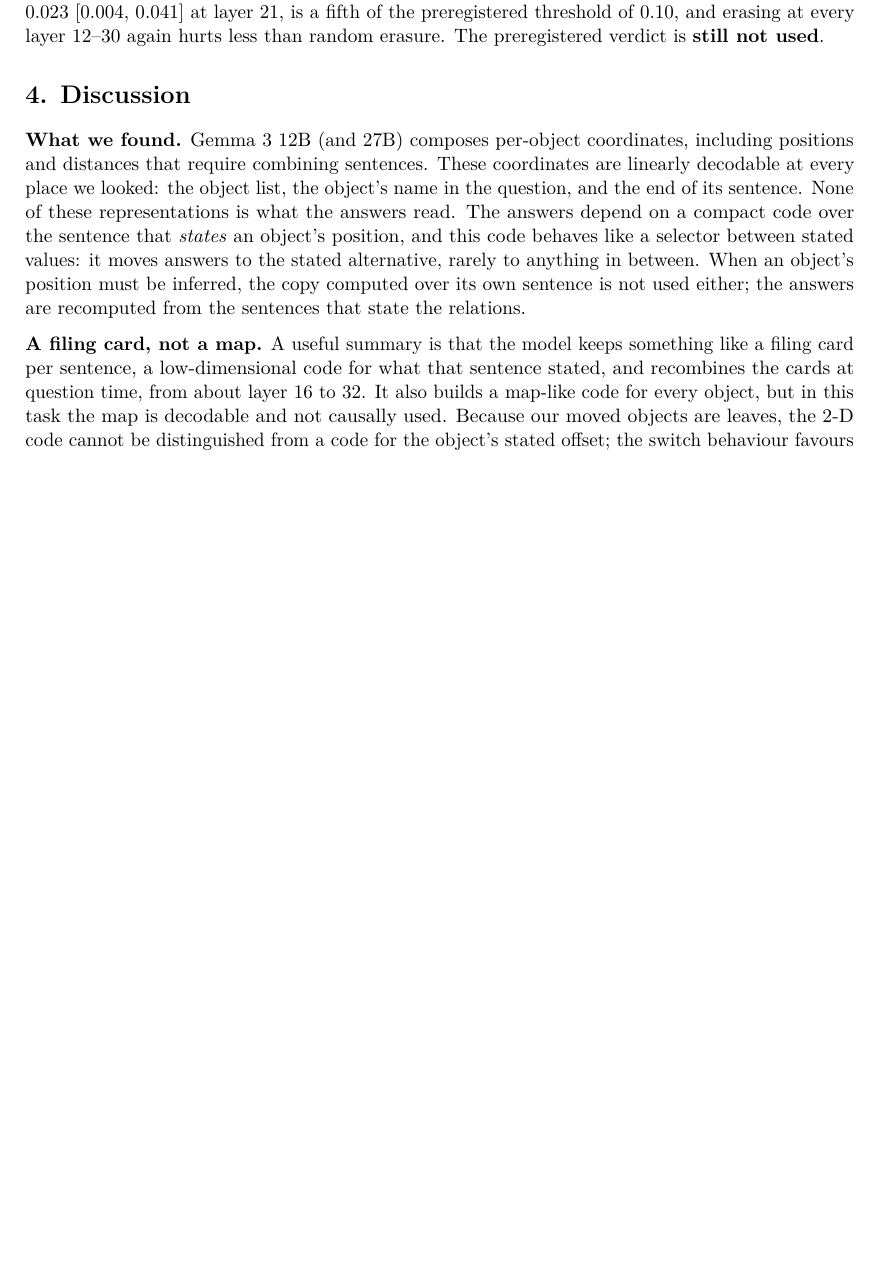
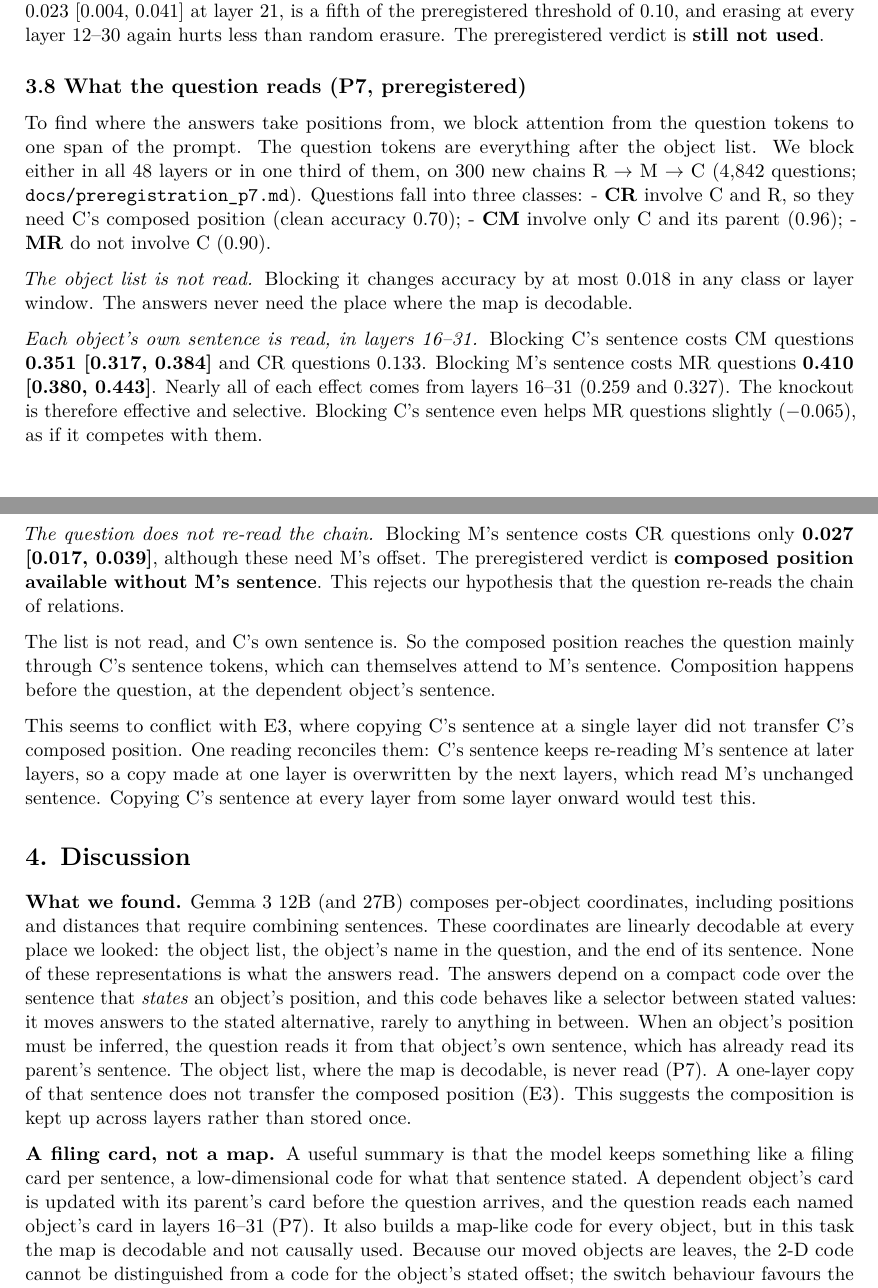
Before and after one commit to ccgomezn/geometry-llm, a LaTeX paper (paper/arxiv/main.tex): part of page 8 of 10 before the commit and two parts of pages 8 and 9 of 11 after it, the two joined at a grey line, cut so that both start at the same text, the shorter picture padded with empty space. Compiled offline with pdfLaTeX.

Commit message:
results: P7 attention knockout (list not read; composition at the dependent's sentence); paper updated
Co-Authored-By: Claude Opus 5.5 <noreply@anthropic.com>

```diff
--- a/paper/arxiv/main.tex
+++ b/paper/arxiv/main.tex
@@ -583,6 +587,48 @@ is a fifth of the preregistered threshold of 0.10, and erasing at every
 layer 12--30 again hurts less than random erasure. The preregistered
 verdict is \textbf{still not used}.
 
+\subsection{3.8 What the question reads (P7,
+preregistered)}\label{what-the-question-reads-p7-preregistered}
+
+To find where the answers take positions from, we block attention from
+the question tokens to one span of the prompt. The question tokens are
+everything after the object list. We block either in all 48 layers or in
+one third of them, on 300 new chains R → M → C (4,842 questions;
+\texttt{docs/preregistration\_p7.md}). Questions fall into three
+classes: - \textbf{CR} involve C and R, so they need C's composed
+position (clean accuracy 0.70); - \textbf{CM} involve only C and its
+parent (0.96); - \textbf{MR} do not involve C (0.90).
+
+\emph{The object list is not read.} Blocking it changes accuracy by at
+most 0.018 in any class or layer window. The answers never need the
+place where the map is decodable.
+
+\emph{Each object's own sentence is read, in layers 16--31.} Blocking
+C's sentence costs CM questions \textbf{0.351 {[}0.317, 0.384{]}} and CR
+questions 0.133. Blocking M's sentence costs MR questions \textbf{0.410
+{[}0.380, 0.443{]}}. Nearly all of each effect comes from layers 16--31
+(0.259 and 0.327). The knockout is therefore effective and selective.
+Blocking C's sentence even helps MR questions slightly (−0.065), as if
+it competes with them.
+
+\emph{The question does not re-read the chain.} Blocking M's sentence
+costs CR questions only \textbf{0.027 {[}0.017, 0.039{]}}, although
+these need M's offset. The preregistered verdict is \textbf{composed
+position available without M's sentence}. This rejects our hypothesis
+that the question re-reads the chain of relations.
+
+The list is not read, and C's own sentence is. So the composed position
+reaches the question mainly through C's sentence tokens, which can
+themselves attend to M's sentence. Composition happens before the
+question, at the dependent object's sentence.
+
+This seems to conflict with E3, where copying C's sentence at a single
+layer did not transfer C's composed position. One reading reconciles
+them: C's sentence keeps re-reading M's sentence at later layers, so a
+copy made at one layer is overwritten by the next layers, which read M's
+unchanged sentence. Copying C's sentence at every layer from some layer
+onward would test this.
+
 \section{4. Discussion}\label{discussion}
 
 \textbf{What we found.} Gemma 3 12B (and 27B) composes per-object
@@ -594,18 +640,21 @@ The answers depend on a compact code over the sentence that
 \emph{states} an object's position, and this code behaves like a
 selector between stated values: it moves answers to the stated
 alternative, rarely to anything in between. When an object's position
-must be inferred, the copy computed over its own sentence is not used
-either; the answers are recomputed from the sentences that state the
-relations.
+must be inferred, the question reads it from that object's own sentence,
+which has already read its parent's sentence. The object list, where the
+map is decodable, is never read (P7). A one-layer copy of that sentence
+does not transfer the composed position (E3). This suggests the
+composition is kept up across layers rather than stored once.
 
 \textbf{A filing card, not a map.} A useful summary is that the model
 keeps something like a filing card per sentence, a low-dimensional code
-for what that sentence stated, and recombines the cards at question
-time, from about layer 16 to 32. It also builds a map-like code for
-every object, but in this task the map is decodable and not causally
-used. Because our moved objects are leaves, the 2-D code cannot be
-distinguished from a code for the object's stated offset; the switch
-behaviour favours the offset reading.
+for what that sentence stated. A dependent object's card is updated with
+its parent's card before the question arrives, and the question reads
+each named object's card in layers 16--31 (P7). It also builds a
+map-like code for every object, but in this task the map is decodable
+and not causally used. Because our moved objects are leaves, the 2-D
+code cannot be distinguished from a code for the object's stated offset;
+the switch behaviour favours the offset reading.
 
 \textbf{Decodability bounds use from above.} Our probes beat every
 control, including a nonlinear target that rules out sentence copying,
```
Also changed, not shown: paper/draft.md (+22 -5 lines), results/RESULTS.md (+22 -0 lines), results/p7/gemma3-12b_p7_summary.csv (added, +37 -0 lines), paper/arxiv/main.pdf, paper/arxiv/main.tex (27 more changed lines), 15 other files.
